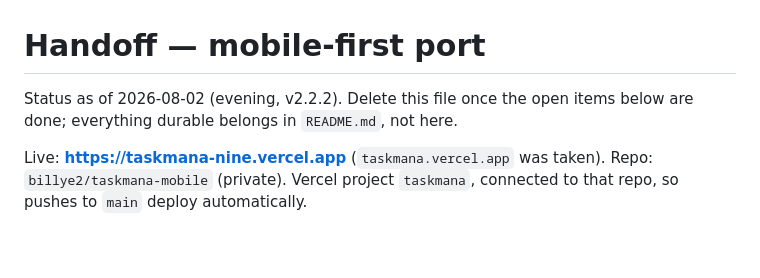
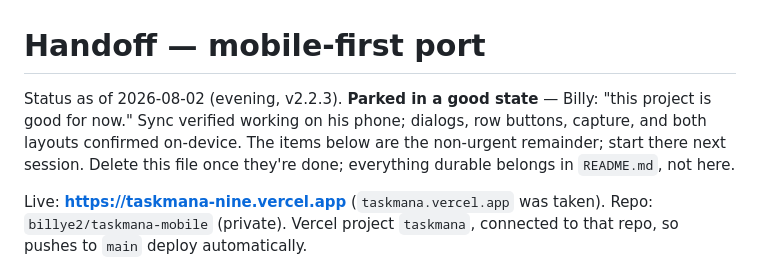
Before and after one commit to billye2/taskmana-mobile, a Markdown page: HANDOFF.md, the part around the change. Rendered like a GitHub page; blank space fills up the shorter version.

Commit message:
Docs: record v2.2.3 parked state
README notes the touch-only SD label; HANDOFF marks the project parked
in a verified-working state with the four remaining open items as the
next session's starting point.

Co-Authored-By: Claude Fable 5 <noreply@anthropic.com>
Claude-Session: https://claude.ai/code/session_01QpXXG5PFmWYe71JvGgZ3tB

```diff
--- a/HANDOFF.md
+++ b/HANDOFF.md
@@ -1,7 +1,10 @@
 # Handoff — mobile-first port
 
-Status as of 2026-08-02 (evening, v2.2.2). Delete this file once the open items
-below are done; everything durable belongs in `README.md`, not here.
+Status as of 2026-08-02 (evening, v2.2.3). **Parked in a good state** — Billy:
+"this project is good for now." Sync verified working on his phone; dialogs,
+row buttons, capture, and both layouts confirmed on-device. The items below
+are the non-urgent remainder; start there next session. Delete this file once
+they're done; everything durable belongs in `README.md`, not here.
 
 Live: **https://taskmana-nine.vercel.app** (`taskmana.vercel.app` was taken).
 Repo: `billye2/taskmana-mobile` (private). Vercel project `taskmana`, connected
```
Also changed, not shown: README.md (+1 -1 lines).
